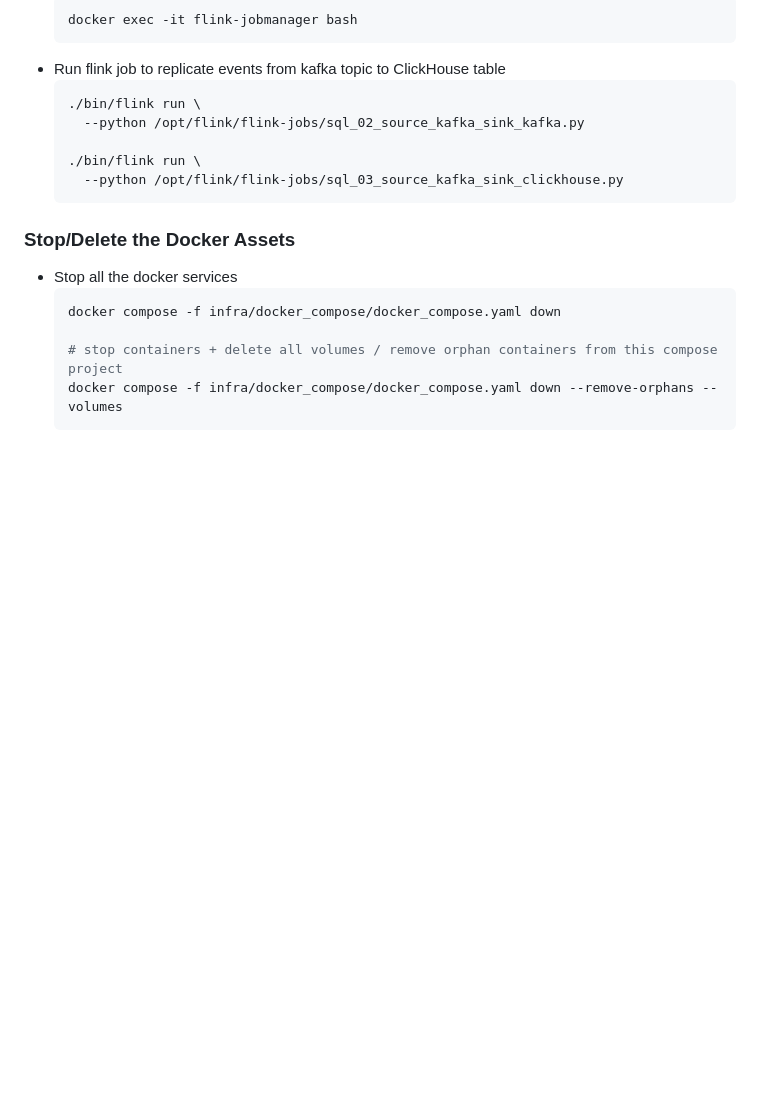
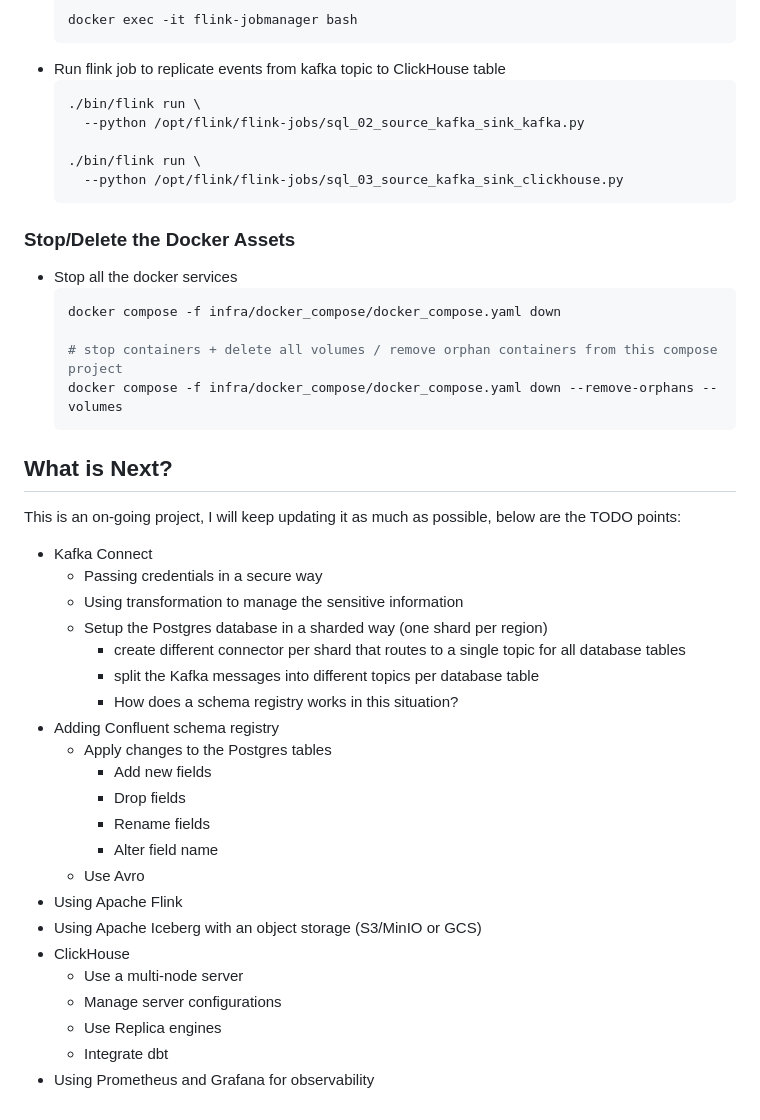
Before and after one commit to Al-Moatasem/realtime-e-commerce-data-platform, a Markdown page: README.md, the part around the change. GitHub-like rendering; blank space fills up the shorter version.

Commit message:
Adding the todo list for this project

````diff
--- a/README.md
+++ b/README.md
@@ -626,3 +626,28 @@ GROUP BY
   # stop containers + delete all volumes / remove orphan containers from this compose project
   docker compose -f infra/docker_compose/docker_compose.yaml down --remove-orphans --volumes
   ```
+
+## What is Next?
+This is an on-going project, I will keep updating it as much as possible, below are the TODO points:
+- Kafka Connect
+  - Passing credentials in a secure way
+  - Using transformation to manage the sensitive information
+  - Setup the Postgres database in a sharded way (one shard per region)
+    - create different connector per shard that routes to a single topic for all database tables
+    - split the Kafka messages into different topics per database table
+    - How does a schema registry works in this situation?
+- Adding Confluent schema registry
+  - Apply changes to the Postgres tables
+    - Add new fields
+    - Drop fields
+    - Rename fields
+    - Alter field name
+  - Use Avro
+- Using Apache Flink
+- Using Apache Iceberg with an object storage (S3/MinIO or GCS)
+- ClickHouse
+  - Use a multi-node server
+  - Manage server configurations
+  - Use Replica engines
+  - Integrate dbt
+- Using Prometheus and Grafana for observability
````
